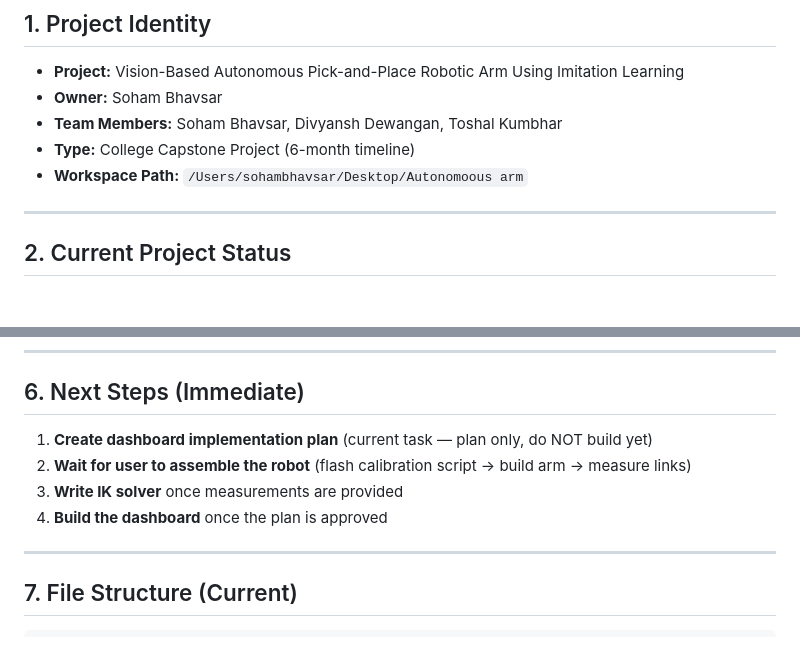
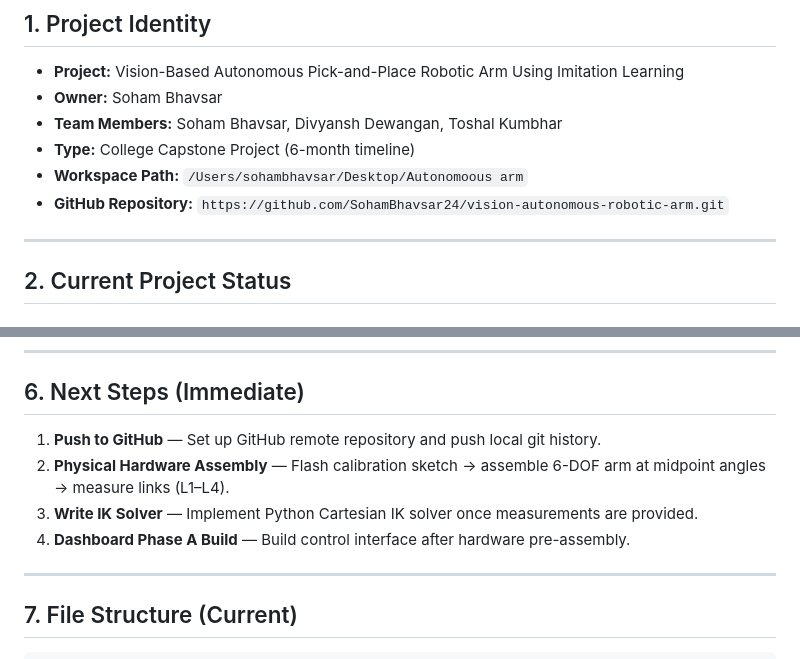
Before and after one commit to SohamBhavsar24/vision-autonomous-robotic-arm, a Markdown page: agent_bible.md, 2 parts joined by grey strips. Rendered like a GitHub page.

Commit message:
Update agent_bible.md with GitHub repository URL

```diff
--- a/agent_bible.md
+++ b/agent_bible.md
@@ -13,6 +13,7 @@
 - **Team Members:** Soham Bhavsar, Divyansh Dewangan, Toshal Kumbhar
 - **Type:** College Capstone Project (6-month timeline)
 - **Workspace Path:** `/Users/sohambhavsar/Desktop/Autonomoous arm`
+- **GitHub Repository:** `https://github.com/SohamBhavsar24/vision-autonomous-robotic-arm.git`
 
 ---
 
@@ -123,10 +124,10 @@ These decisions have been discussed, debated, and finalized. Do NOT re-question
 
 ## 6. Next Steps (Immediate)
 
-1. **Create dashboard implementation plan** (current task — plan only, do NOT build yet)
-2. **Wait for user to assemble the robot** (flash calibration script → build arm → measure links)
-3. **Write IK solver** once measurements are provided
-4. **Build the dashboard** once the plan is approved
+1. **Push to GitHub** — Set up GitHub remote repository and push local git history.
+2. **Physical Hardware Assembly** — Flash calibration sketch → assemble 6-DOF arm at midpoint angles → measure links (L1–L4).
+3. **Write IK Solver** — Implement Python Cartesian IK solver once measurements are provided.
+4. **Dashboard Phase A Build** — Build control interface after hardware pre-assembly.
 
 ---
 
```
